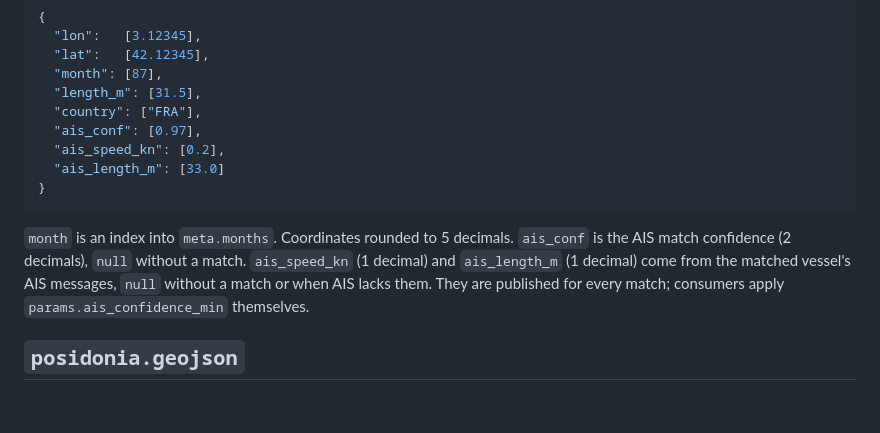
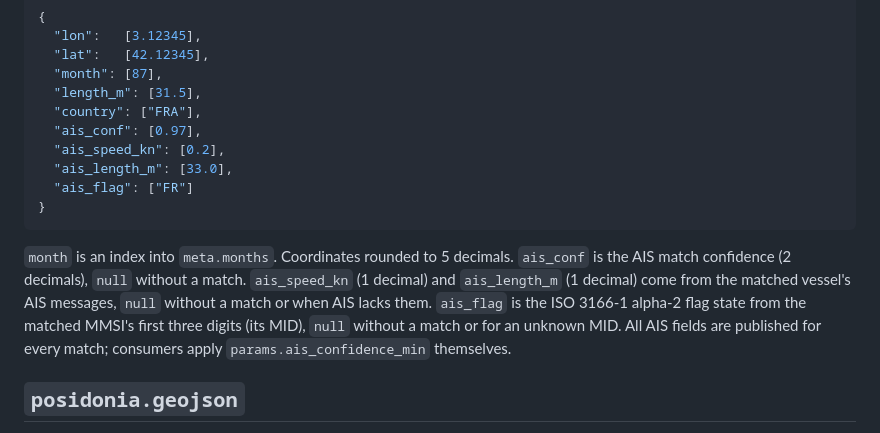
Before and after one commit to FlorianDitt/posidonia-watch, a Markdown page: docs/data-contract.md, the part around the change. Drawn GitHub-style; blank space fills up the shorter version.

Commit message:
docs: publish the AIS flag state per point
Co-Authored-By: Claude Opus 5.5 <noreply@anthropic.com>

````diff
--- a/docs/data-contract.md
+++ b/docs/data-contract.md
@@ -139,7 +139,8 @@ Columnar, capped at 200 000 rows (most recent first if capped).
   "country": ["FRA"],
   "ais_conf": [0.97],
   "ais_speed_kn": [0.2],
-  "ais_length_m": [33.0]
+  "ais_length_m": [33.0],
+  "ais_flag": ["FR"]
 }
 ```
 
@@ -147,7 +148,9 @@ Columnar, capped at 200 000 rows (most recent first if capped).
 `ais_conf` is the AIS match confidence (2 decimals), `null` without a match.
 `ais_speed_kn` (1 decimal) and `ais_length_m` (1 decimal) come from the
 matched vessel's AIS messages, `null` without a match or when AIS lacks them.
-They are published for every match; consumers apply
+`ais_flag` is the ISO 3166-1 alpha-2 flag state from the matched MMSI's first
+three digits (its MID), `null` without a match or for an unknown MID. All AIS
+fields are published for every match; consumers apply
 `params.ais_confidence_min` themselves.
 
 ## `posidonia.geojson`
````
Also changed, not shown: docs/ais.md (+8 -6 lines).
